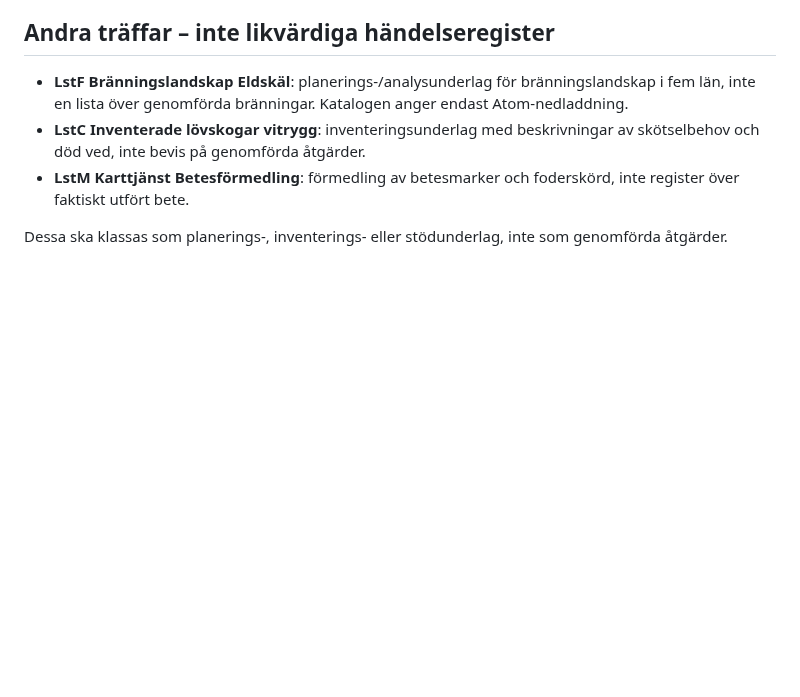
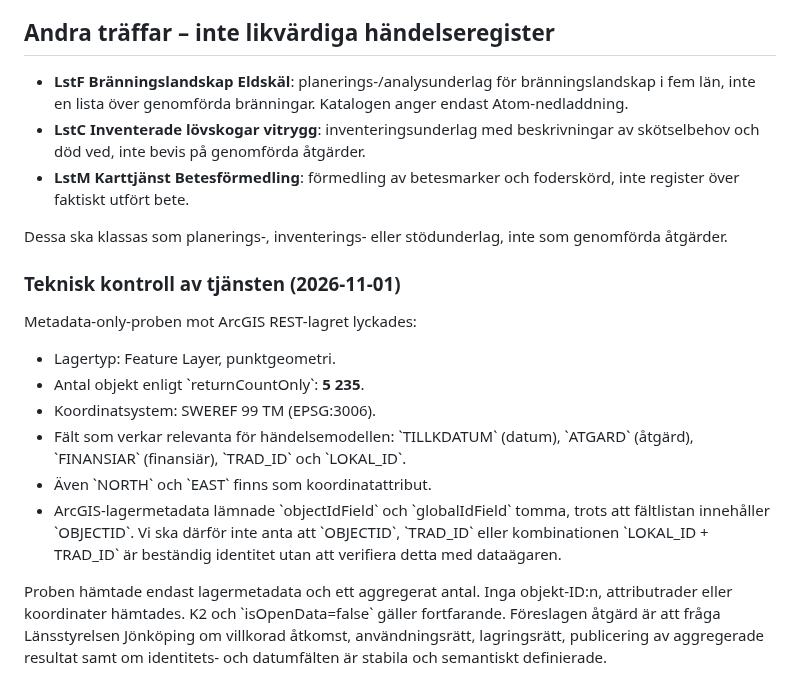
Before and after one commit to dahlinrobert-lgtm/Skog, a Markdown page: docs/data/lansstyrelsen-geodatakatalog-inventory.md, the part around the change. GitHub-like rendering; blank space fills up the shorter version.

Commit message:
Record protected-tree layer metadata probe results and access gate

```diff
--- a/docs/data/lansstyrelsen-geodatakatalog-inventory.md
+++ b/docs/data/lansstyrelsen-geodatakatalog-inventory.md
@@ -75,3 +75,17 @@ Metadata beskriver detta som genomförda åtgärder, vilket gör det till en sta
 - **LstM Karttjänst Betesförmedling**: förmedling av betesmarker och foderskörd, inte register över faktiskt utfört bete.
 
 Dessa ska klassas som planerings-, inventerings- eller stödunderlag, inte som genomförda åtgärder.
+
+
+### Teknisk kontroll av tjänsten (2026-11-01)
+
+Metadata-only-proben mot ArcGIS REST-lagret lyckades:
+
+- Lagertyp: Feature Layer, punktgeometri.
+- Antal objekt enligt \`returnCountOnly\`: **5 235**.
+- Koordinatsystem: SWEREF 99 TM (EPSG:3006).
+- Fält som verkar relevanta för händelsemodellen: \`TILLKDATUM\` (datum), \`ATGARD\` (åtgärd), \`FINANSIAR\` (finansiär), \`TRAD_ID\` och \`LOKAL_ID\`.
+- Även \`NORTH\` och \`EAST\` finns som koordinatattribut.
+- ArcGIS-lagermetadata lämnade \`objectIdField\` och \`globalIdField\` tomma, trots att fältlistan innehåller \`OBJECTID\`. Vi ska därför inte anta att \`OBJECTID\`, \`TRAD_ID\` eller kombinationen \`LOKAL_ID + TRAD_ID\` är beständig identitet utan att verifiera detta med dataägaren.
+
+Proben hämtade endast lagermetadata och ett aggregerat antal. Inga objekt-ID:n, attributrader eller koordinater hämtades. K2 och \`isOpenData=false\` gäller fortfarande. Föreslagen åtgärd är att fråga Länsstyrelsen Jönköping om villkorad åtkomst, användningsrätt, lagringsrätt, publicering av aggregerade resultat samt om identitets- och datumfälten är stabila och semantiskt definierade.
```
